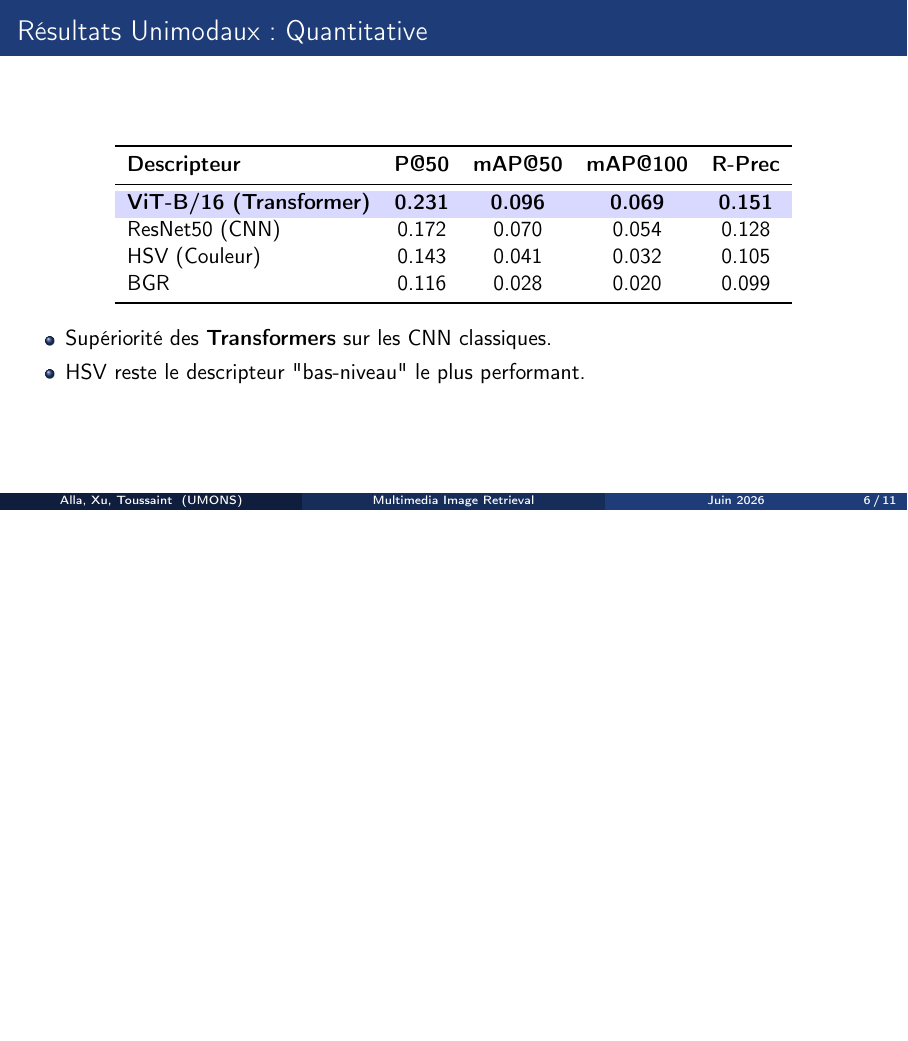
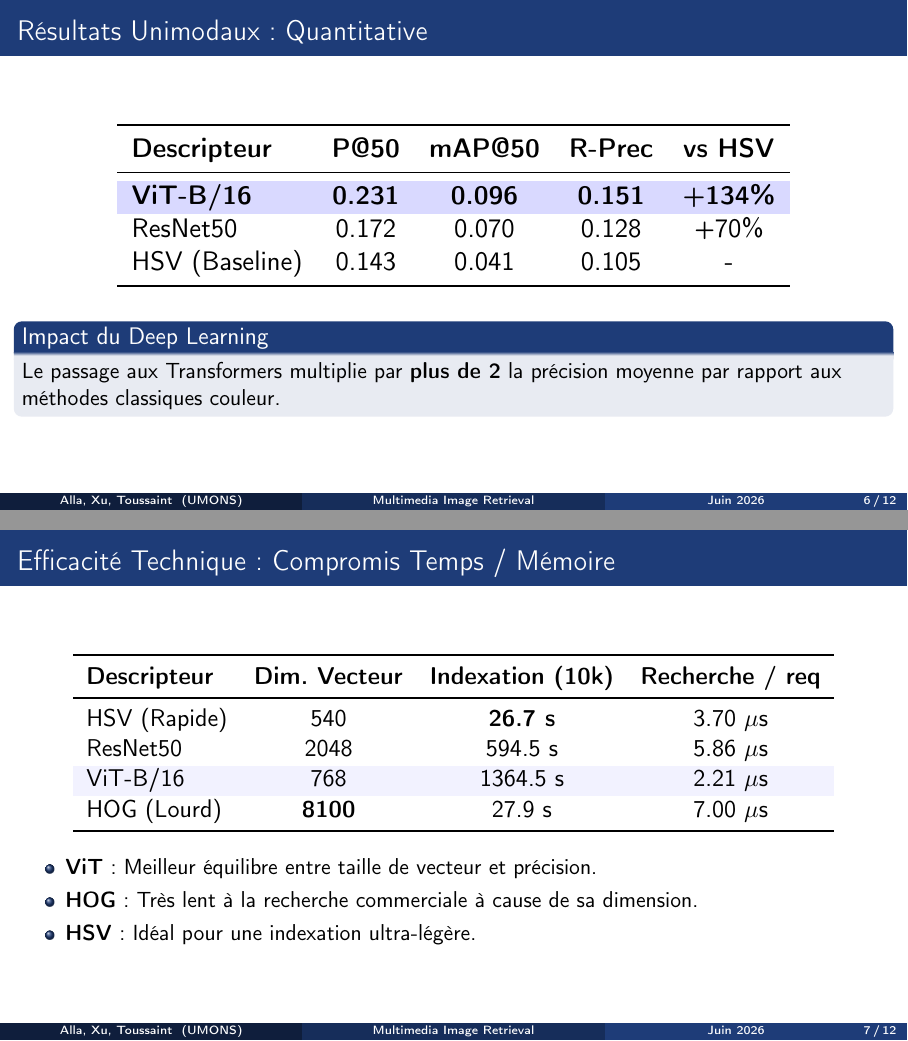
Before and after one commit to abdelou/Projet_MIR, LaTeX slides (presentation.tex): page 6 of 11 before the commit and pages 6 and 7 of 12 after it, the two joined at a grey line, the shorter picture padded with empty space. Compiled offline with pdfLaTeX.

Commit message:
Enhance presentation with technical efficiency table and impact analysis (friend's inspiration)

```diff
--- a/presentation.tex
+++ b/presentation.tex
@@ -109,18 +109,38 @@
         \resizebox{0.8\textwidth}{!}{
         \begin{tabular}{lcccc}
             \toprule
-            \textbf{Descripteur} & \textbf{P@50} & \textbf{mAP@50} & \textbf{mAP@100} & \textbf{R-Prec} \\ \midrule
-            \rowcolor{blue!15} \textbf{ViT-B/16 (Transformer)} & \textbf{0.231} & \textbf{0.096} & \textbf{0.069} & \textbf{0.151} \\
-            ResNet50 (CNN) & 0.172 & 0.070 & 0.054 & 0.128 \\
-            HSV (Couleur) & 0.143 & 0.041 & 0.032 & 0.105 \\
-            BGR & 0.116 & 0.028 & 0.020 & 0.099 \\
+            \textbf{Descripteur} & \textbf{P@50} & \textbf{mAP@50} & \textbf{R-Prec} & \textbf{vs HSV}\\ \midrule
+            \rowcolor{blue!15} \textbf{ViT-B/16} & \textbf{0.231} & \textbf{0.096} & \textbf{0.151} & \textbf{+134\%} \\
+            ResNet50 & 0.172 & 0.070 & 0.128 & +70\% \\
+            HSV (Baseline) & 0.143 & 0.041 & 0.105 & - \\
+            \bottomrule
+        \end{tabular}
+        }
+    \end{table}
+    \begin{block}{Impact du Deep Learning}
+        Le passage aux Transformers multiplie par \textbf{plus de 2} la précision moyenne par rapport aux méthodes classiques couleur.
+    \end{block}
+\end{frame}
+
+\begin{frame}{Efficacité Technique : Compromis Temps / Mémoire}
+    \begin{table}[]
+        \centering
+        \resizebox{0.9\textwidth}{!}{
+        \begin{tabular}{lccc}
+            \toprule
+            \textbf{Descripteur} & \textbf{Dim. Vecteur} & \textbf{Indexation (10k)} & \textbf{Recherche / req} \\ \midrule
+            HSV (Rapide) & 540 & \textbf{26.7 s} & 3.70 $\mu$s \\
+            ResNet50 & 2048 & 594.5 s & 5.86 $\mu$s \\
+            \rowcolor{blue!5} ViT-B/16 & 768 & 1364.5 s & 2.21 $\mu$s \\
+            HOG (Lourd) & \textbf{8100} & 27.9 s & 7.00 $\mu$s \\
             \bottomrule
         \end{tabular}
         }
     \end{table}
     \begin{itemize}
-        \item Supériorité des \textbf{Transformers} sur les CNN classiques.
-        \item HSV reste le descripteur "bas-niveau" le plus performant.
+        \item \textbf{ViT} : Meilleur équilibre entre taille de vecteur et précision.
+        \item \textbf{HOG} : Très lent à la recherche commerciale à cause de sa dimension.
+        \item \textbf{HSV} : Idéal pour une indexation ultra-légère.
     \end{itemize}
 \end{frame}
 
```
